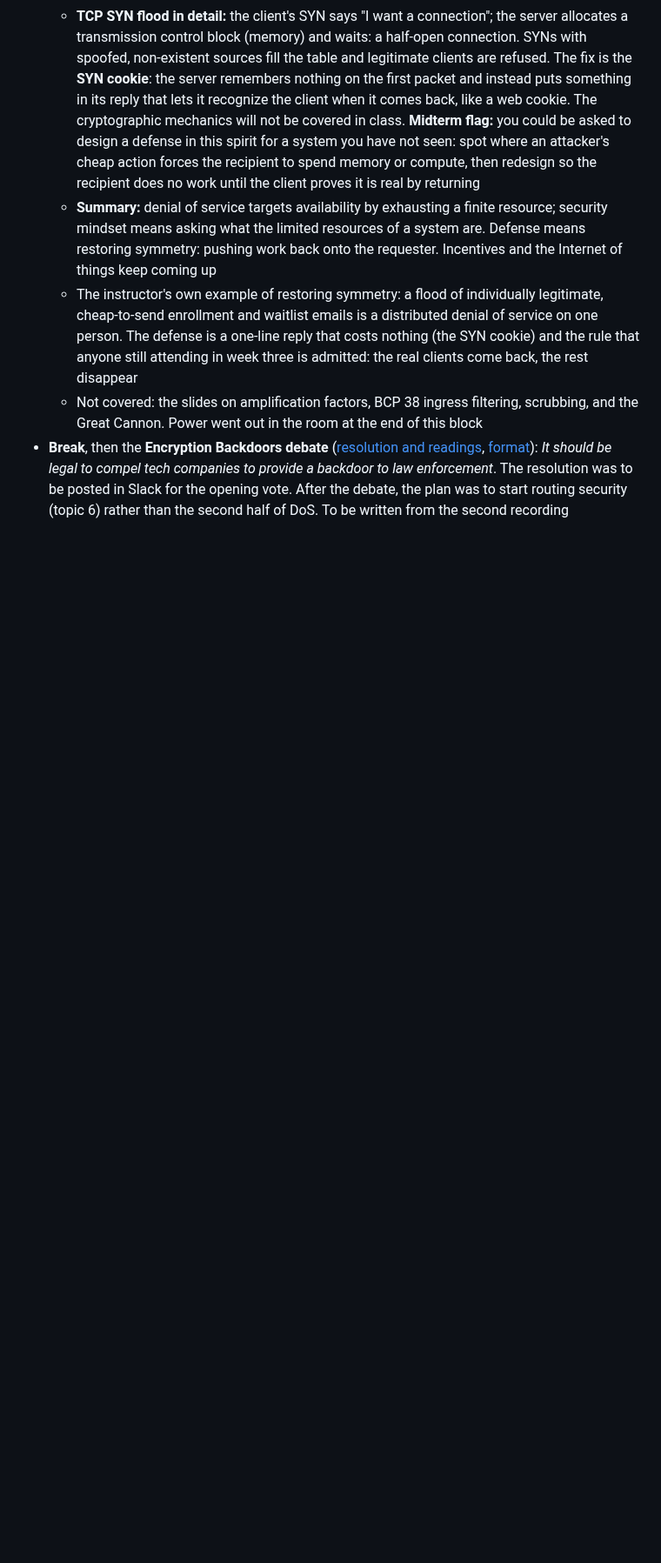
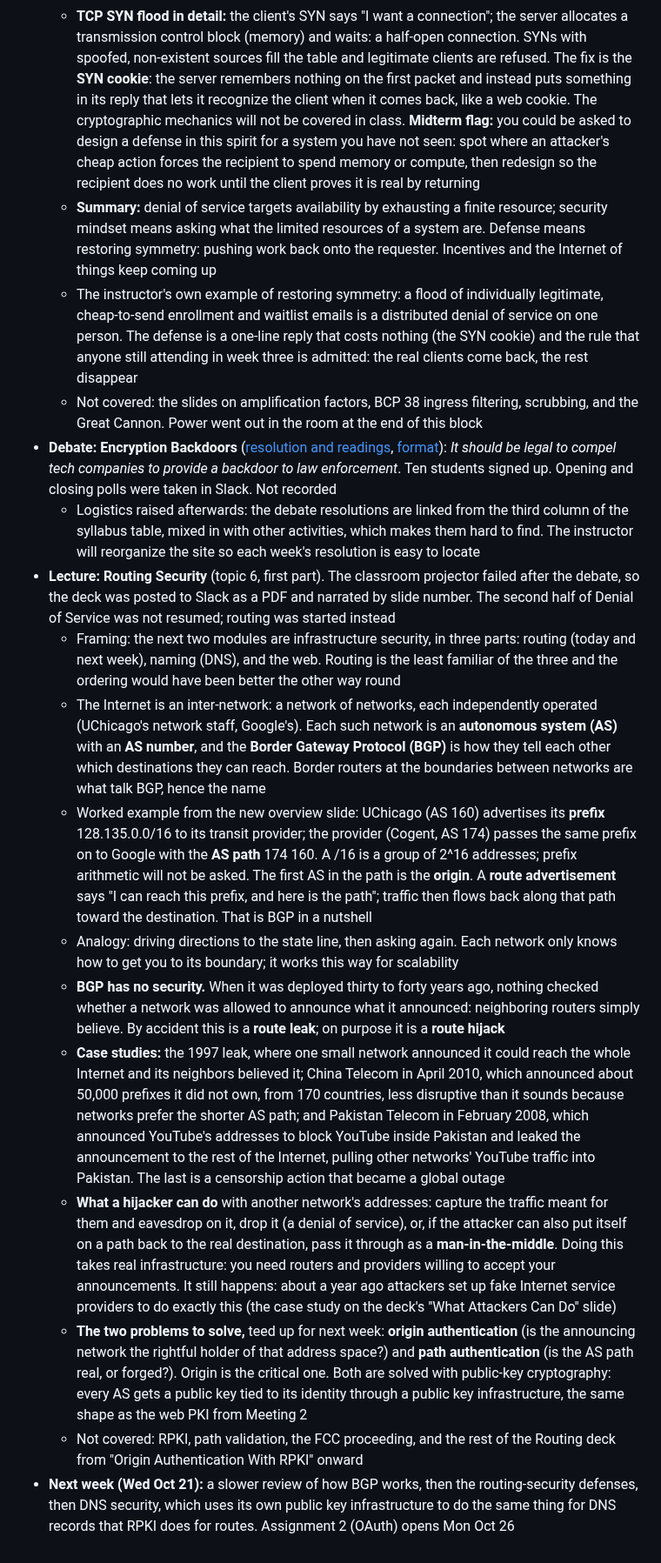
Before and after one commit to noise-lab/security-course, a Markdown page: docs/agenda/2026-autumn.md, the part around one of its changes. Shown at 87% size. Drawn GitHub-style; blank space fills up the shorter version.

Commit message:
Autumn 2026 agenda: Meeting 3 (Wed Oct 14) complete; debate and the routing-security opener from the second recording

```diff
--- a/docs/agenda/2026-autumn.md
+++ b/docs/agenda/2026-autumn.md
@@ -196,4 +196,16 @@ No debate this week. First half: course mechanics. Second half: threat modeling,
     * **Summary:** denial of service targets availability by exhausting a finite resource; security mindset means asking what the limited resources of a system are. Defense means restoring symmetry: pushing work back onto the requester. Incentives and the Internet of things keep coming up
     * The instructor's own example of restoring symmetry: a flood of individually legitimate, cheap-to-send enrollment and waitlist emails is a distributed denial of service on one person. The defense is a one-line reply that costs nothing (the SYN cookie) and the rule that anyone still attending in week three is admitted: the real clients come back, the rest disappear
     * Not covered: the slides on amplification factors, BCP 38 ingress filtering, scrubbing, and the Great Cannon. Power went out in the room at the end of this block
-* **Break**, then the **Encryption Backdoors debate** ([resolution and readings](../debates/backdoors.md), [format](../debates/format.md)): *It should be legal to compel tech companies to provide a backdoor to law enforcement*. The resolution was to be posted in Slack for the opening vote. After the debate, the plan was to start routing security (topic 6) rather than the second half of DoS. To be written from the second recording
+* **Debate: Encryption Backdoors** ([resolution and readings](../debates/backdoors.md), [format](../debates/format.md)): *It should be legal to compel tech companies to provide a backdoor to law enforcement*. Ten students signed up. Opening and closing polls were taken in Slack. Not recorded
+    * Logistics raised afterwards: the debate resolutions are linked from the third column of the syllabus table, mixed in with other activities, which makes them hard to find. The instructor will reorganize the site so each week's resolution is easy to locate
+* **Lecture: Routing Security** (topic 6, first part). The classroom projector failed after the debate, so the deck was posted to Slack as a PDF and narrated by slide number. The second half of Denial of Service was not resumed; routing was started instead
+    * Framing: the next two modules are infrastructure security, in three parts: routing (today and next week), naming (DNS), and the web. Routing is the least familiar of the three and the ordering would have been better the other way round
+    * The Internet is an inter-network: a network of networks, each independently operated (UChicago's network staff, Google's). Each such network is an **autonomous system (AS)** with an **AS number**, and the **Border Gateway Protocol (BGP)** is how they tell each other which destinations they can reach. Border routers at the boundaries between networks are what talk BGP, hence the name
+    * Worked example from the new overview slide: UChicago (AS 160) advertises its **prefix** 128.135.0.0/16 to its transit provider; the provider (Cogent, AS 174) passes the same prefix on to Google with the **AS path** 174 160. A /16 is a group of 2^16 addresses; prefix arithmetic will not be asked. The first AS in the path is the **origin**. A **route advertisement** says "I can reach this prefix, and here is the path"; traffic then flows back along that path toward the destination. That is BGP in a nutshell
+    * Analogy: driving directions to the state line, then asking again. Each network only knows how to get you to its boundary; it works this way for scalability
+    * **BGP has no security.** When it was deployed thirty to forty years ago, nothing checked whether a network was allowed to announce what it announced: neighboring routers simply believe. By accident this is a **route leak**; on purpose it is a **route hijack**
+    * **Case studies:** the 1997 leak, where one small network announced it could reach the whole Internet and its neighbors believed it; China Telecom in April 2010, which announced about 50,000 prefixes it did not own, from 170 countries, less disruptive than it sounds because networks prefer the shorter AS path; and Pakistan Telecom in February 2008, which announced YouTube's addresses to block YouTube inside Pakistan and leaked the announcement to the rest of the Internet, pulling other networks' YouTube traffic into Pakistan. The last is a censorship action that became a global outage
+    * **What a hijacker can do** with another network's addresses: capture the traffic meant for them and eavesdrop on it, drop it (a denial of service), or, if the attacker can also put itself on a path back to the real destination, pass it through as a **man-in-the-middle**. Doing this takes real infrastructure: you need routers and providers willing to accept your announcements. It still happens: about a year ago attackers set up fake Internet service providers to do exactly this (the case study on the deck's "What Attackers Can Do" slide)
+    * **The two problems to solve,** teed up for next week: **origin authentication** (is the announcing network the rightful holder of that address space?) and **path authentication** (is the AS path real, or forged?). Origin is the critical one. Both are solved with public-key cryptography: every AS gets a public key tied to its identity through a public key infrastructure, the same shape as the web PKI from Meeting 2
+    * Not covered: RPKI, path validation, the FCC proceeding, and the rest of the Routing deck from "Origin Authentication With RPKI" onward
+* **Next week (Wed Oct 21):** a slower review of how BGP works, then the routing-security defenses, then DNS security, which uses its own public key infrastructure to do the same thing for DNS records that RPKI does for routes. Assignment 2 (OAuth) opens Mon Oct 26
```
Also changed, not shown: other parts of docs/agenda/2026-autumn.md (+1 -1 lines).
